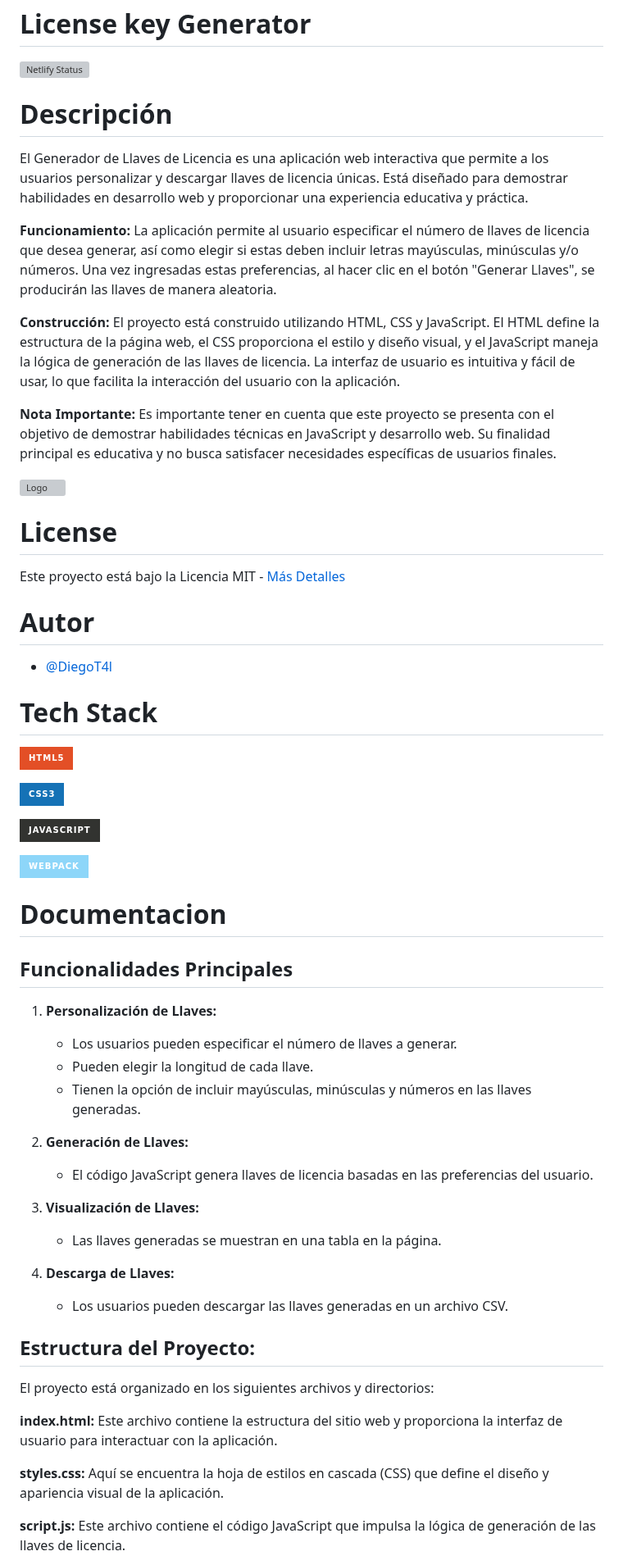
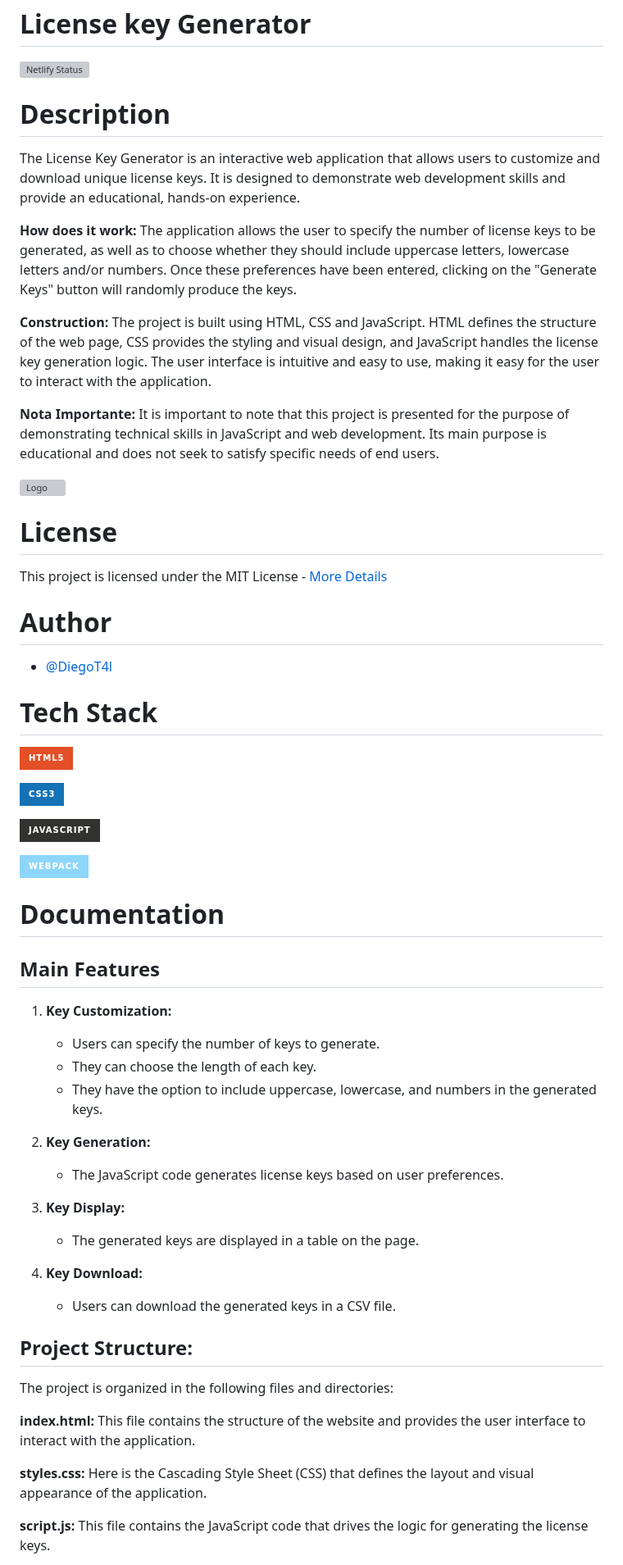
Before and after one commit to DiegoT4l/License-Key-Generator, a Markdown page: README.md, the part around one of its changes. Shown at 82% size. Drawn GitHub-style; badges without logos; grey boxes are pictures that could not be loaded.

```diff
--- a/README.md
+++ b/README.md
@@ -1,27 +1,26 @@
 
 # License key Generator
 [![Netlify Status](https://api.netlify.com/api/v1/badges/cce6364f-304d-4c56-b0ac-7f540ff3a2df/deploy-status)](https://app.netlify.com/sites/licensekeygenerator/deploys)
-# Descripción
-El Generador de Llaves de Licencia es una aplicación web interactiva que permite a los usuarios personalizar y descargar llaves de licencia únicas. Está diseñado para demostrar habilidades en desarrollo web y proporcionar una experiencia educativa y práctica.
+# Description
+The License Key Generator is an interactive web application that allows users to customize and download unique license keys. It is designed to demonstrate web development skills and provide an educational, hands-on experience.
 
-**Funcionamiento:**
-La aplicación permite al usuario especificar el número de llaves de licencia que desea generar, así como elegir si estas deben incluir letras mayúsculas, minúsculas y/o números. Una vez ingresadas estas preferencias, al hacer clic en el botón "Generar Llaves", se producirán las llaves de manera aleatoria.
+**How does it work:**
+The application allows the user to specify the number of license keys to be generated, as well as to choose whether they should include uppercase letters, lowercase letters and/or numbers. Once these preferences have been entered, clicking on the "Generate Keys" button will randomly produce the keys.
 
-**Construcción:**
-El proyecto está construido utilizando HTML, CSS y JavaScript. El HTML define la estructura de la página web, el CSS proporciona el estilo y diseño visual, y el JavaScript maneja la lógica de generación de las llaves de licencia. La interfaz de usuario es intuitiva y fácil de usar, lo que facilita la interacción del usuario con la aplicación.
+**Construction:**
+The project is built using HTML, CSS and JavaScript. HTML defines the structure of the web page, CSS provides the styling and visual design, and JavaScript handles the license key generation logic. The user interface is intuitive and easy to use, making it easy for the user to interact with the application.
 
 **Nota Importante:**
-Es importante tener en cuenta que este proyecto se presenta con el objetivo de demostrar habilidades técnicas en JavaScript y desarrollo web. Su finalidad principal es educativa y no busca satisfacer necesidades específicas de usuarios finales.
-
+It is important to note that this project is presented for the purpose of demonstrating technical skills in JavaScript and web development. Its main purpose is educational and does not seek to satisfy specific needs of end users.
 
 ![Logo](https://cdn.discordapp.com/attachments/1123647915609555044/1163597207904207008/Diseno_sin_titulo_1.png?ex=65402758&is=652db258&hm=daf28b18257219aa20e6070724be98e407f431bf9a6ca3c23b9d6ffed4dec769&)
 
 
 # License
-Este proyecto está bajo la Licencia MIT - [Más Detalles](https://github.com/DiegoT4l/License-Key-Generator/blob/main/LICENSE)
+This project is licensed under the MIT License - [More Details](https://github.com/DiegoT4l/License-Key-Generator/blob/main/LICENSE)
 
 
-# Autor
+# Author
 
 - [@DiegoT4l](https://www.github.com/diegot4l)
 # Tech Stack
@@ -34,31 +33,31 @@ Este proyecto está bajo la Licencia MIT - [Más Detalles](https://github.com/Di
 
  ![Webpack](https://img.shields.io/badge/webpack-%238DD6F9.svg?style=for-the-badge&logo=webpack&logoColor=black)
 
-# Documentacion
+# Documentation
 
-## Funcionalidades Principales
+## Main Features
 
-1. **Personalización de Llaves:**
-   - Los usuarios pueden especificar el número de llaves a generar.
-   - Pueden elegir la longitud de cada llave.
-   - Tienen la opción de incluir mayúsculas, minúsculas y números en las llaves generadas.
+1. **Key Customization:**
+   - Users can specify the number of keys to generate.
+   - They can choose the length of each key.
+   - They have the option to include uppercase, lowercase, and numbers in the generated keys.
 
-2. **Generación de Llaves:**
-   - El código JavaScript genera llaves de licencia basadas en las preferencias del usuario.
+2. **Key Generation:**
+   - The JavaScript code generates license keys based on user preferences.
 
-3. **Visualización de Llaves:**
-   - Las llaves generadas se muestran en una tabla en la página.
+3. **Key Display:**
+   - The generated keys are displayed in a table on the page.
 
-4. **Descarga de Llaves:**
-   - Los usuarios pueden descargar las llaves generadas en un archivo CSV.
+4. **Key Download:**
+   - Users can download the generated keys in a CSV file.
 
-## Estructura del Proyecto:
+## Project Structure:
 
-El proyecto está organizado en los siguientes archivos y directorios:
+The project is organized in the following files and directories:
 
-**index.html:** Este archivo contiene la estructura del sitio web y proporciona la interfaz de usuario para interactuar con la aplicación.
+**index.html:** This file contains the structure of the website and provides the user interface to interact with the application.
 
-**styles.css:** Aquí se encuentra la hoja de estilos en cascada (CSS) que define el diseño y apariencia visual de la aplicación.
+**styles.css:** Here is the Cascading Style Sheet (CSS) that defines the layout and visual appearance of the application.
 
-**script.js:** Este archivo contiene el código JavaScript que impulsa la lógica de generación de las llaves de licencia.
+**script.js:** This file contains the JavaScript code that drives the logic for generating the license keys.
 
```
Also changed, not shown: other parts of README.md (+15 -15 lines).
